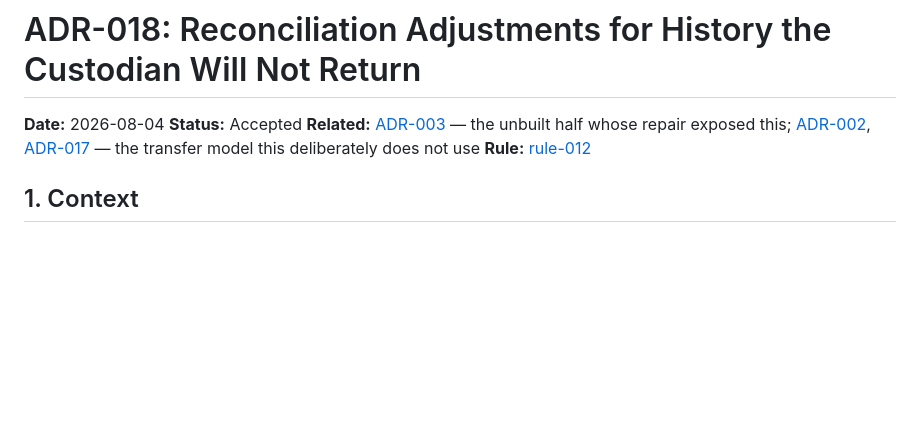
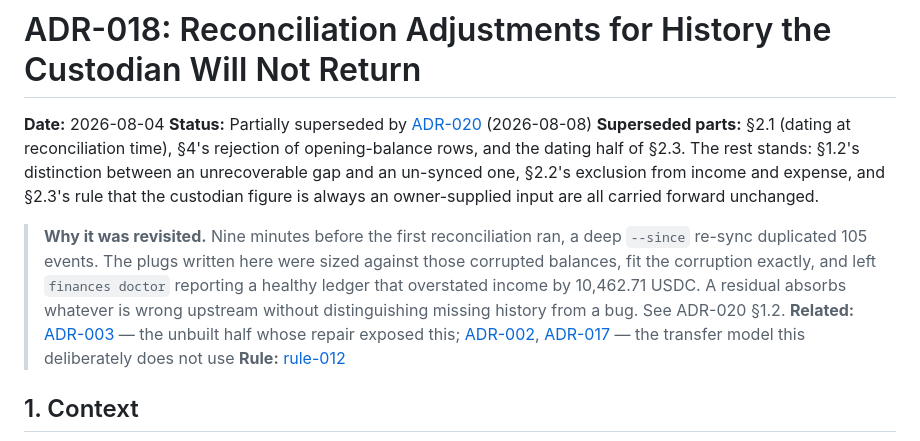
Before and after one commit to julioccorderoc/finances_reporting, a Markdown page: docs/ADR/ADR-018-reconciliation-adjustments.md, the part around the change. Drawn GitHub-style; blank space fills up the shorter version.

```diff
--- a/docs/ADR/ADR-018-reconciliation-adjustments.md
+++ b/docs/ADR/ADR-018-reconciliation-adjustments.md
@@ -1,7 +1,19 @@
 # ADR-018: Reconciliation Adjustments for History the Custodian Will Not Return
 
 **Date:** 2026-08-04
-**Status:** Accepted
+**Status:** Partially superseded by [ADR-020](./ADR-020-opening-positions.md) (2026-08-08)
+**Superseded parts:** §2.1 (dating at reconciliation time), §4's rejection of
+opening-balance rows, and the dating half of §2.3. The rest stands: §1.2's
+distinction between an unrecoverable gap and an un-synced one, §2.2's exclusion
+from income and expense, and §2.3's rule that the custodian figure is always an
+owner-supplied input are all carried forward unchanged.
+
+> **Why it was revisited.** Nine minutes before the first reconciliation ran, a
+> deep `--since` re-sync duplicated 105 events. The plugs written here were
+> sized against those corrupted balances, fit the corruption exactly, and left
+> `finances doctor` reporting a healthy ledger that overstated income by
+> 10,462.71 USDC. A residual absorbs whatever is wrong upstream without
+> distinguishing missing history from a bug. See ADR-020 §1.2.
 **Related:** [ADR-003](./ADR-003-earn-positions-table.md) — the unbuilt half whose repair exposed this; [ADR-002](./ADR-002-double-entry-transfers.md), [ADR-017](./ADR-017-same-account-conversions.md) — the transfer model this deliberately does not use
 **Rule:** [rule-012](../architecture/rules/rule-012-reconciliation-adjustments.md)
 
```
Also changed, not shown: docs/ADR/ADR-020-opening-positions.md (added, +204 -0 lines), 1 other file.
